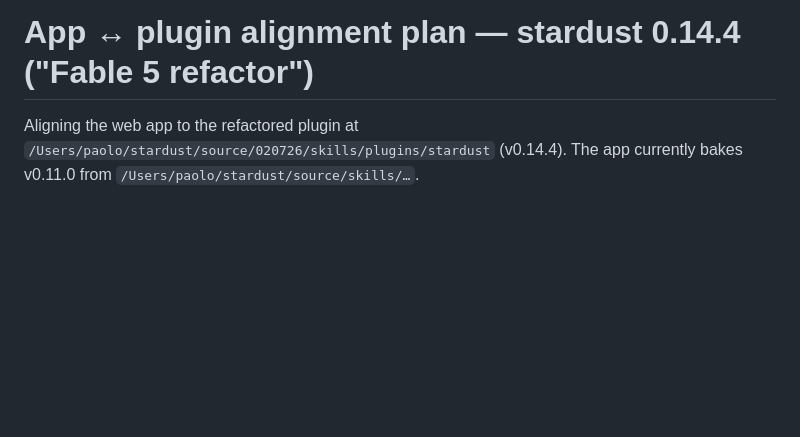
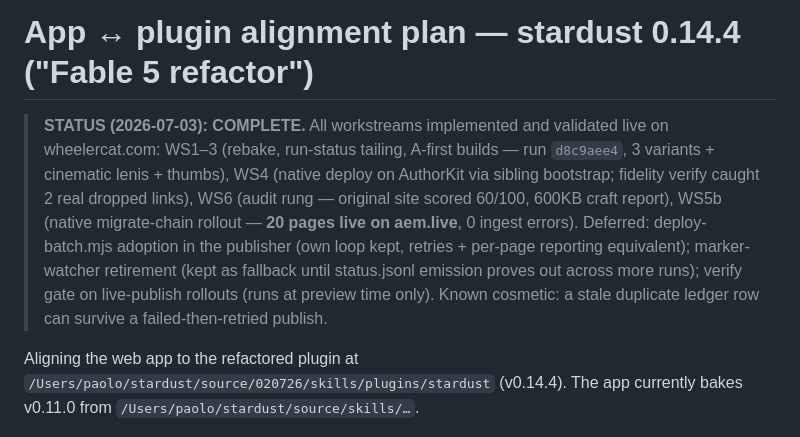
Before and after one commit to paolomoz/stardust-app, a Markdown page: PLUGIN-ALIGNMENT-PLAN.md, the part around the change. GitHub-like rendering; blank space fills up the shorter version.

Commit message:
Alignment plan: mark COMPLETE with validation results + deferred items
Co-Authored-By: Claude Fable 5 <noreply@anthropic.com>

```diff
--- a/PLUGIN-ALIGNMENT-PLAN.md
+++ b/PLUGIN-ALIGNMENT-PLAN.md
@@ -1,4 +1,16 @@
 # App ↔ plugin alignment plan — stardust 0.14.4 ("Fable 5 refactor")
+
+> **STATUS (2026-07-03): COMPLETE.** All workstreams implemented and validated
+> live on wheelercat.com: WS1–3 (rebake, run-status tailing, A-first builds —
+> run `d8c9aee4`, 3 variants + cinematic lenis + thumbs), WS4 (native deploy on
+> AuthorKit via sibling bootstrap; fidelity verify caught 2 real dropped
+> links), WS6 (audit rung — original site scored 60/100, 600KB craft report),
+> WS5b (native migrate-chain rollout — **20 pages live on aem.live**, 0 ingest
+> errors). Deferred: deploy-batch.mjs adoption in the publisher (own loop kept,
+> retries + per-page reporting equivalent); marker-watcher retirement (kept as
+> fallback until status.jsonl emission proves out across more runs); verify
+> gate on live-publish rollouts (runs at preview time only). Known cosmetic:
+> a stale duplicate ledger row can survive a failed-then-retried publish.
 
 Aligning the web app to the refactored plugin at
 `/Users/paolo/stardust/source/020726/skills/plugins/stardust` (v0.14.4).
```
